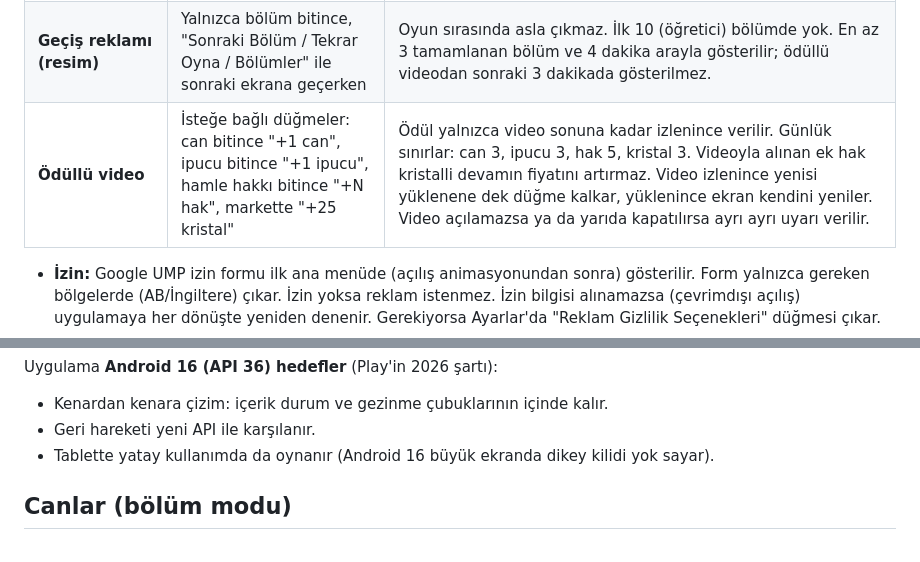
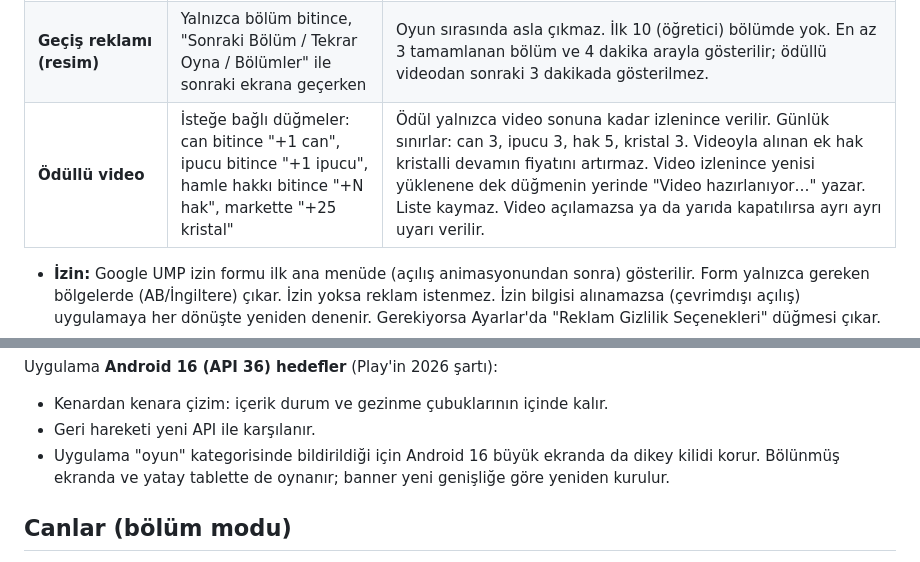
Before and after one commit to yorulmaz26/yorulmaz26, a Markdown page: isik-yolu/README.md, 2 parts joined by grey strips. Drawn GitHub-style.

```diff
--- a/isik-yolu/README.md
+++ b/isik-yolu/README.md
@@ -66,7 +66,7 @@ Reklamlar oyun akışını bozmayacak biçimde yerleştirildi:
 |---|---|---|
 | **Banner** (büyük uyarlanabilir) | Ekranın en altı: ana menü, bölümler, günlük bulmaca, başarılar | İlk 3 bölüm bitene kadar hiç yok. **Oyun ekranında yok:** sürekli dokunulan oyun düğmelerine yakın olurdu. Açılışta, markette ve ayarlarda da yok. İçerikten ayraçla ayrı ve ekranla çakışmaz. Bir pencere açıkken gizlenir ve duraklatılır. Hiç yüklenmezse (internet yoksa) yer kaplamaz ve artan aralıklarla yeniden denenir. Yüklendikten sonra yenileme başarısız olursa eski reklam kalır, ekran sıçramaz. |
 | **Geçiş reklamı (resim)** | Yalnızca bölüm bitince, "Sonraki Bölüm / Tekrar Oyna / Bölümler" ile sonraki ekrana geçerken | Oyun sırasında asla çıkmaz. İlk 10 (öğretici) bölümde yok. En az 3 tamamlanan bölüm ve 4 dakika arayla gösterilir; ödüllü videodan sonraki 3 dakikada gösterilmez. |
-| **Ödüllü video** | İsteğe bağlı düğmeler: can bitince "+1 can", ipucu bitince "+1 ipucu", hamle hakkı bitince "+N hak", markette "+25 kristal" | Ödül yalnızca video sonuna kadar izlenince verilir. Günlük sınırlar: can 3, ipucu 3, hak 5, kristal 3. Videoyla alınan ek hak kristalli devamın fiyatını artırmaz. Video izlenince yenisi yüklenene dek düğme kalkar, yüklenince ekran kendini yeniler. Video açılamazsa ya da yarıda kapatılırsa ayrı ayrı uyarı verilir. |
+| **Ödüllü video** | İsteğe bağlı düğmeler: can bitince "+1 can", ipucu bitince "+1 ipucu", hamle hakkı bitince "+N hak", markette "+25 kristal" | Ödül yalnızca video sonuna kadar izlenince verilir. Günlük sınırlar: can 3, ipucu 3, hak 5, kristal 3. Videoyla alınan ek hak kristalli devamın fiyatını artırmaz. Video izlenince yenisi yüklenene dek düğmenin yerinde "Video hazırlanıyor…" yazar. Liste kaymaz. Video açılamazsa ya da yarıda kapatılırsa ayrı ayrı uyarı verilir. |
 
 - **İzin:** Google UMP izin formu ilk ana menüde (açılış animasyonundan sonra) gösterilir. Form yalnızca gereken
   bölgelerde (AB/İngiltere) çıkar. İzin yoksa reklam istenmez. İzin bilgisi alınamazsa (çevrimdışı açılış) uygulamaya
@@ -107,7 +107,8 @@ Play Console'da yapılması gerekenler:
 Uygulama **Android 16 (API 36) hedefler** (Play'in 2026 şartı):
 - Kenardan kenara çizim: içerik durum ve gezinme çubuklarının içinde kalır.
 - Geri hareketi yeni API ile karşılanır.
-- Tablette yatay kullanımda da oynanır (Android 16 büyük ekranda dikey kilidi yok sayar).
+- Uygulama "oyun" kategorisinde bildirildiği için Android 16 büyük ekranda da dikey kilidi korur. Bölünmüş ekranda ve
+  yatay tablette de oynanır; banner yeni genişliğe göre yeniden kurulur.
 
 ## Canlar (bölüm modu)
 
```
Also changed, not shown: isik-yolu/docs/BUILD_RAPORU.md (+15 -5 lines), isik-yolu/docs/TEST_RAPORU.md (+79 -12 lines), isik-yolu/docs/ekranlar/06a_kazanma_efekti.png, isik-yolu/docs/ekranlar/09c_gunluk_tamamlandi.png, isik-yolu/docs/ekranlar/15_market_0.png, isik-yolu/docs/ekranlar/22_tablet_yatay.png, 10 other files.
